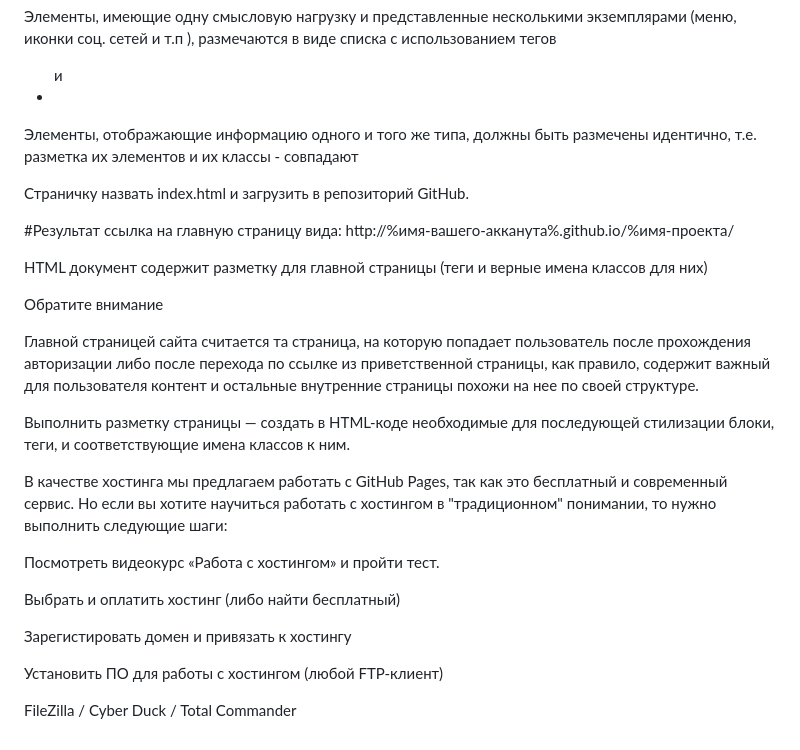
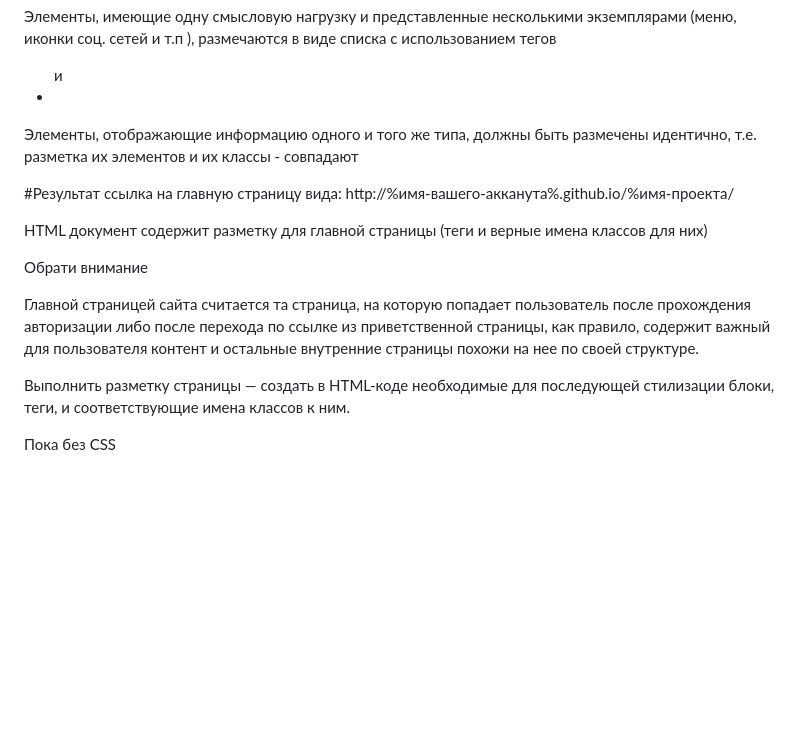
Before and after one commit to saibrok/asia, a Markdown page: week-01.md, the part around one of its changes. Rendered like a GitHub page; blank space fills up the shorter version.

```diff
--- a/week-01.md
+++ b/week-01.md
@@ -100,27 +83,15 @@ cartinka Dla-polZovatela11.png - не очень.
 
 Элементы, отображающие информацию одного и того же типа, должны быть размечены идентично, т.е. разметка их элементов и их классы - совпадают
 
-Страничку назвать index.html и загрузить в репозиторий GitHub.
-
 #Результат
 ссылка на главную страницу вида: http://%имя-вашего-акканута%.github.io/%имя-проекта/
 
 HTML документ содержит разметку для главной страницы (теги и верные имена классов для них)
 
-Обратите внимание
+Обрати внимание
 
 Главной страницей сайта считается та страница, на которую попадает пользователь после прохождения авторизации либо после перехода по ссылке из приветственной страницы, как правило, содержит важный для пользователя контент и остальные внутренние страницы похожи на нее по своей структуре.
 
 Выполнить разметку страницы — создать в HTML-коде необходимые для последующей стилизации блоки, теги, и соответствующие имена классов к ним.
 
- В качестве хостинга мы предлагаем работать с GitHub Pages, так как это бесплатный и современный сервис. Но если вы хотите научиться работать с хостингом в "традиционном" понимании, то нужно выполнить следующие шаги:
-
-Посмотреть видеокурс «Работа с хостингом» и пройти тест.
-
-Выбрать и оплатить хостинг (либо найти бесплатный)
-
-Зарегистировать домен и привязать к хостингу
-
-Установить ПО для работы с хостингом (любой FTP-клиент)
-
- FileZilla  / Cyber Duck  / Total Commander
+Пока без CSS
```
Also changed, not shown: other parts of week-01.md (+40 -57 lines).
